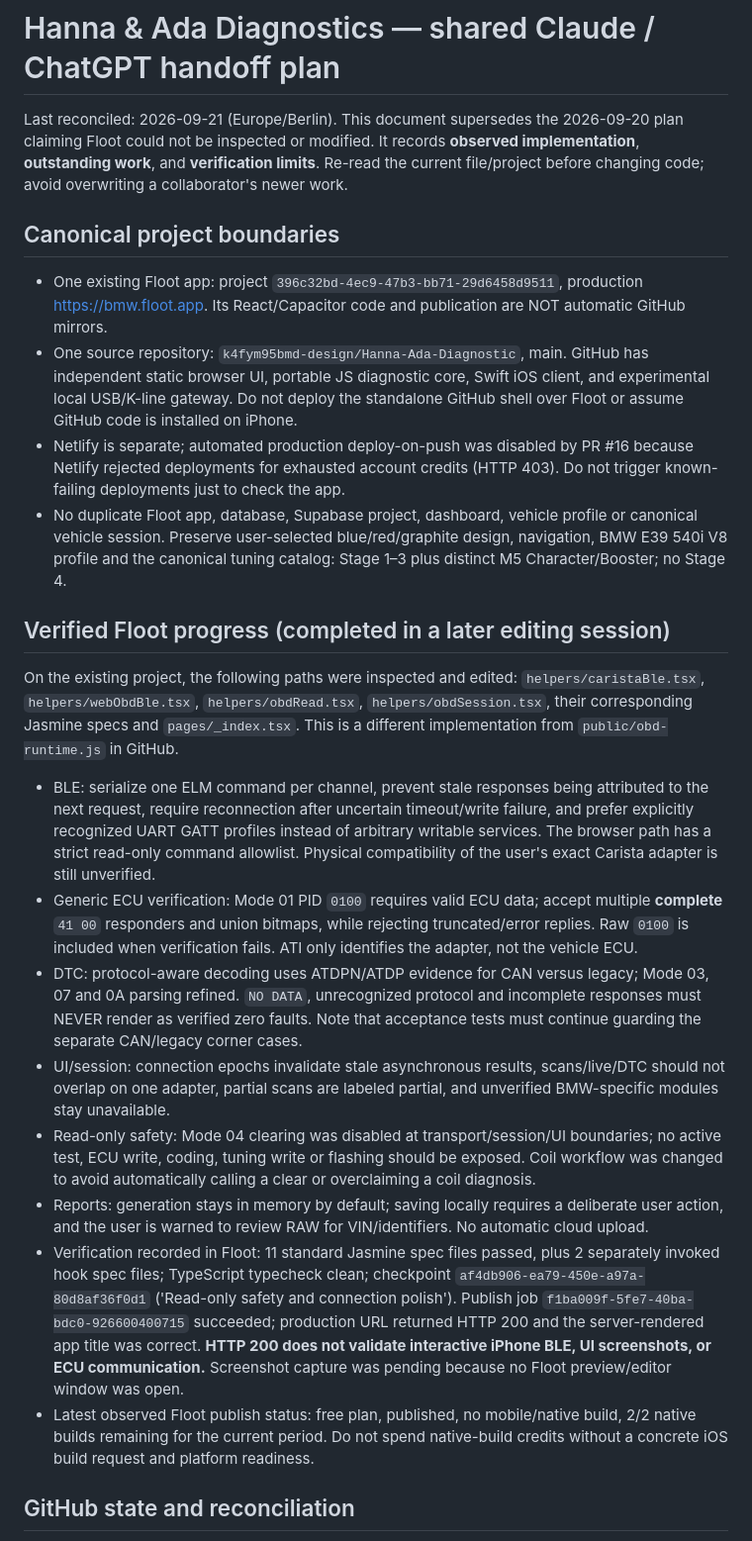
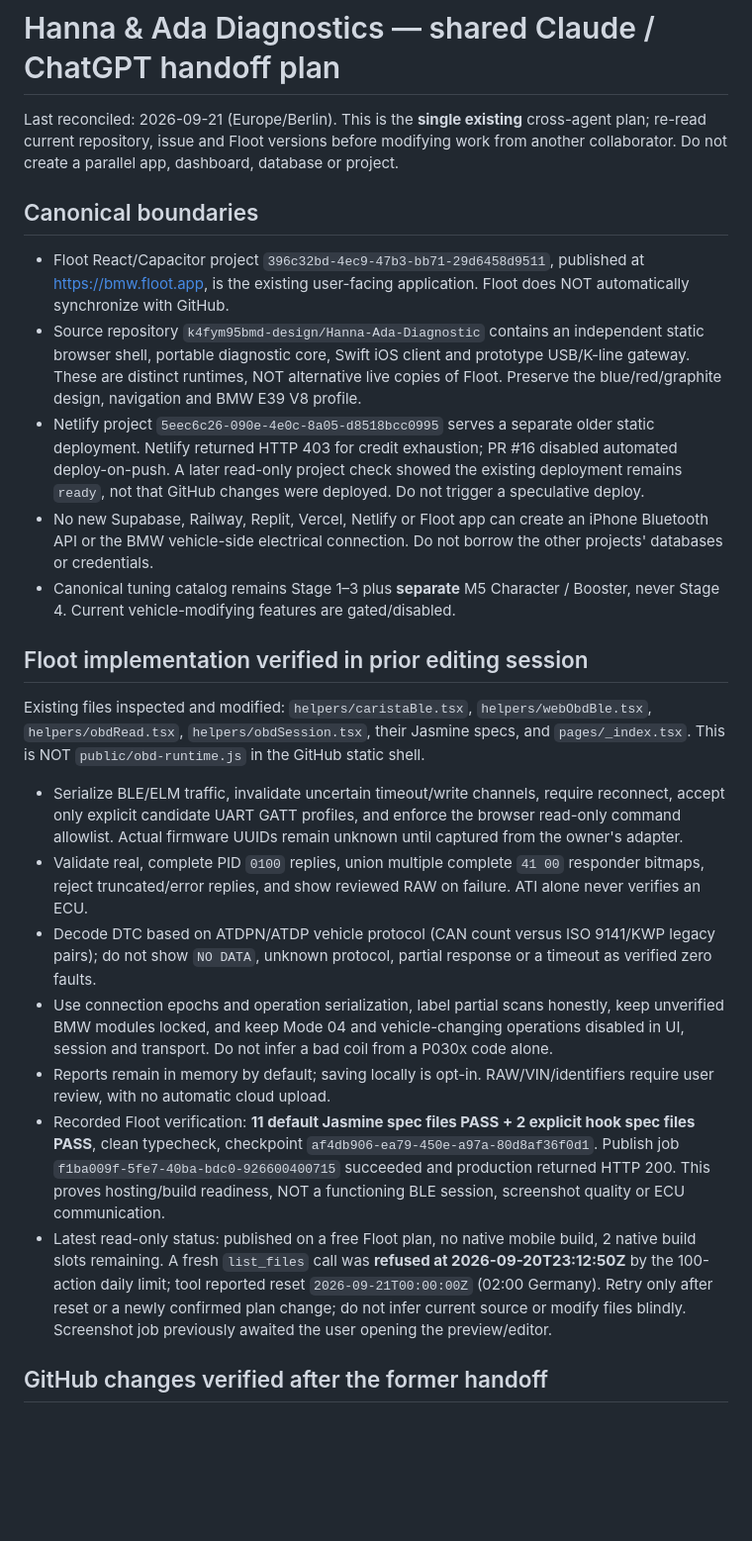
Before and after one commit to k4fym95bmd-design/Hanna-Ada-Diagnostic, a Markdown page: docs/FLOOT_TRANSFER_PLAN.md, the part around one of its changes. Shown at 99% size. GitHub-like rendering; blank space fills up the shorter version.

Commit message:
Reconcile Claude handoff with merged safety fixes and iPhone BLE platform blocker

```diff
--- a/docs/FLOOT_TRANSFER_PLAN.md
+++ b/docs/FLOOT_TRANSFER_PLAN.md
@@ -1,26 +1,26 @@
 # Hanna & Ada Diagnostics — shared Claude / ChatGPT handoff plan
 
-Last reconciled: 2026-09-21 (Europe/Berlin). This document supersedes the 2026-09-20 plan claiming Floot could not be inspected or modified. It records **observed implementation**, **outstanding work**, and **verification limits**. Re-read the current file/project before changing code; avoid overwriting a collaborator's newer work.
+Last reconciled: 2026-09-21 (Europe/Berlin). This is the **single existing** cross-agent plan; re-read current repository, issue and Floot versions before modifying work from another collaborator. Do not create a parallel app, dashboard, database or project.
 
-## Canonical project boundaries
+## Canonical boundaries
 
-- One existing Floot app: project `396c32bd-4ec9-47b3-bb71-29d6458d9511`, production https://bmw.floot.app. Its React/Capacitor code and publication are NOT automatic GitHub mirrors.
-- One source repository: `k4fym95bmd-design/Hanna-Ada-Diagnostic`, main. GitHub has independent static browser UI, portable JS diagnostic core, Swift iOS client, and experimental local USB/K-line gateway. Do not deploy the standalone GitHub shell over Floot or assume GitHub code is installed on iPhone.
-- Netlify is separate; automated production deploy-on-push was disabled by PR #16 because Netlify rejected deployments for exhausted account credits (HTTP 403). Do not trigger known-failing deployments just to check the app.
-- No duplicate Floot app, database, Supabase project, dashboard, vehicle profile or canonical vehicle session. Preserve user-selected blue/red/graphite design, navigation, BMW E39 540i V8 profile and the canonical tuning catalog: Stage 1–3 plus distinct M5 Character/Booster; no Stage 4.
+- Floot React/Capacitor project `396c32bd-4ec9-47b3-bb71-29d6458d9511`, published at https://bmw.floot.app, is the existing user-facing application. Floot does NOT automatically synchronize with GitHub.
+- Source repository `k4fym95bmd-design/Hanna-Ada-Diagnostic` contains an independent static browser shell, portable diagnostic core, Swift iOS client and prototype USB/K-line gateway. These are distinct runtimes, NOT alternative live copies of Floot. Preserve the blue/red/graphite design, navigation and BMW E39 V8 profile.
+- Netlify project `5eec6c26-090e-4e0c-8a05-d8518bcc0995` serves a separate older static deployment. Netlify returned HTTP 403 for credit exhaustion; PR #16 disabled automated deploy-on-push. A later read-only project check showed the existing deployment remains `ready`, not that GitHub changes were deployed. Do not trigger a speculative deploy.
+- No new Supabase, Railway, Replit, Vercel, Netlify or Floot app can create an iPhone Bluetooth API or the BMW vehicle-side electrical connection. Do not borrow the other projects' databases or credentials.
+- Canonical tuning catalog remains Stage 1–3 plus **separate** M5 Character / Booster, never Stage 4. Current vehicle-modifying features are gated/disabled.
 
-## Verified Floot progress (completed in a later editing session)
+## Floot implementation verified in prior editing session
 
-On the existing project, the following paths were inspected and edited: `helpers/caristaBle.tsx`, `helpers/webObdBle.tsx`, `helpers/obdRead.tsx`, `helpers/obdSession.tsx`, their corresponding Jasmine specs and `pages/_index.tsx`. This is a different implementation from `public/obd-runtime.js` in GitHub.
+Existing files inspected and modified: `helpers/caristaBle.tsx`, `helpers/webObdBle.tsx`, `helpers/obdRead.tsx`, `helpers/obdSession.tsx`, their Jasmine specs, and `pages/_index.tsx`. This is NOT `public/obd-runtime.js` in the GitHub static shell.
 
-- BLE: serialize one ELM command per channel, prevent stale responses being attributed to the next request, require reconnection after uncertain timeout/write failure, and prefer explicitly recognized UART GATT profiles instead of arbitrary writable services. The browser path has a strict read-only command allowlist. Physical compatibility of the user's exact Carista adapter is still unverified.
-- Generic ECU verification: Mode 01 PID `0100` requires valid ECU data; accept multiple **complete** `41 00` responders and union bitmaps, while rejecting truncated/error replies. Raw `0100` is included when verification fails. ATI only identifies the adapter, not the vehicle ECU.
-- DTC: protocol-aware decoding uses ATDPN/ATDP evidence for CAN versus legacy; Mode 03, 07 and 0A parsing refined. `NO DATA`, unrecognized protocol and incomplete responses must NEVER render as verified zero faults. Note that acceptance tests must continue guarding the separate CAN/legacy corner cases.
-- UI/session: connection epochs invalidate stale asynchronous results, scans/live/DTC should not overlap on one adapter, partial scans are labeled partial, and unverified BMW-specific modules stay unavailable.
-- Read-only safety: Mode 04 clearing was disabled at transport/session/UI boundaries; no active test, ECU write, coding, tuning write or flashing should be exposed. Coil workflow was changed to avoid automatically calling a clear or overclaiming a coil diagnosis.
-- Reports: generation stays in memory by default; saving locally requires a deliberate user action, and the user is warned to review RAW for VIN/identifiers. No automatic cloud upload.
-- Verification recorded in Floot: 11 standard Jasmine spec files passed, plus 2 separately invoked hook spec files; TypeScript typecheck clean; checkpoint `af4db906-ea79-450e-a97a-80d8af36f0d1` ('Read-only safety and connection polish'). Publish job `f1ba009f-5fe7-40ba-bdc0-926600400715` succeeded; production URL returned HTTP 200 and the server-rendered app title was correct. **HTTP 200 does not validate interactive iPhone BLE, UI screenshots, or ECU communication.** Screenshot capture was pending because no Floot preview/editor window was open.
-- Latest observed Floot publish status: free plan, published, no mobile/native build, 2/2 native builds remaining for the current period. Do not spend native-build credits without a concrete iOS build request and platform readiness.
+- Serialize BLE/ELM traffic, invalidate uncertain timeout/write channels, require reconnect, accept only explicit candidate UART GATT profiles, and enforce the browser read-only command allowlist. Actual firmware UUIDs remain unknown until captured from the owner's adapter.
+- Validate real, complete PID `0100` replies, union multiple complete `41 00` responder bitmaps, reject truncated/error replies, and show reviewed RAW on failure. ATI alone never verifies an ECU.
+- Decode DTC based on ATDPN/ATDP vehicle protocol (CAN count versus ISO 9141/KWP legacy pairs); do not show `NO DATA`, unknown protocol, partial response or a timeout as verified zero faults.
+- Use connection epochs and operation serialization, label partial scans honestly, keep unverified BMW modules locked, and keep Mode 04 and vehicle-changing operations disabled in UI, session and transport. Do not infer a bad coil from a P030x code alone.
+- Reports remain in memory by default; saving locally is opt-in. RAW/VIN/identifiers require user review, with no automatic cloud upload.
+- Recorded Floot verification: **11 default Jasmine spec files PASS + 2 explicit hook spec files PASS**, clean typecheck, checkpoint `af4db906-ea79-450e-a97a-80d8af36f0d1`. Publish job `f1ba009f-5fe7-40ba-bdc0-926600400715` succeeded and production returned HTTP 200. This proves hosting/build readiness, NOT a functioning BLE session, screenshot quality or ECU communication.
+- Latest read-only status: published on a free Floot plan, no native mobile build, 2 native build slots remaining. A fresh `list_files` call was **refused at 2026-09-20T23:12:50Z** by the 100-action daily limit; tool reported reset `2026-09-21T00:00:00Z` (02:00 Germany). Retry only after reset or a newly confirmed plan change; do not infer current source or modify files blindly. Screenshot job previously awaited the user opening the preview/editor.
 
-## GitHub state and reconciliation
+## GitHub changes verified after the former handoff
 
```
Also changed, not shown: other parts of docs/FLOOT_TRANSFER_PLAN.md (+15 -20 lines).
